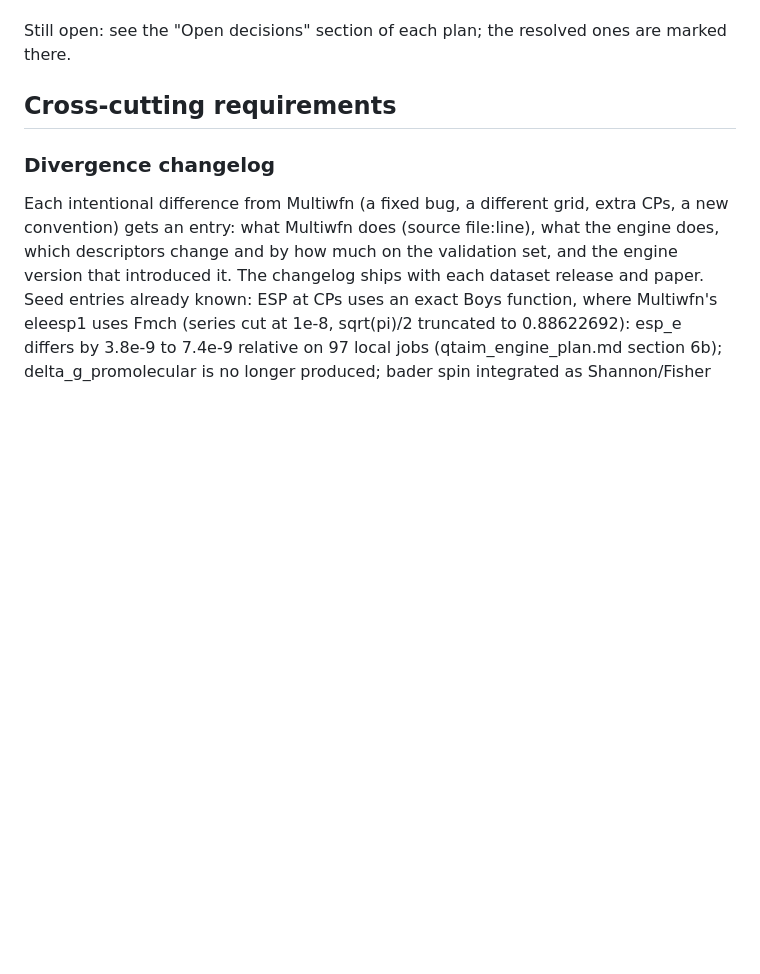
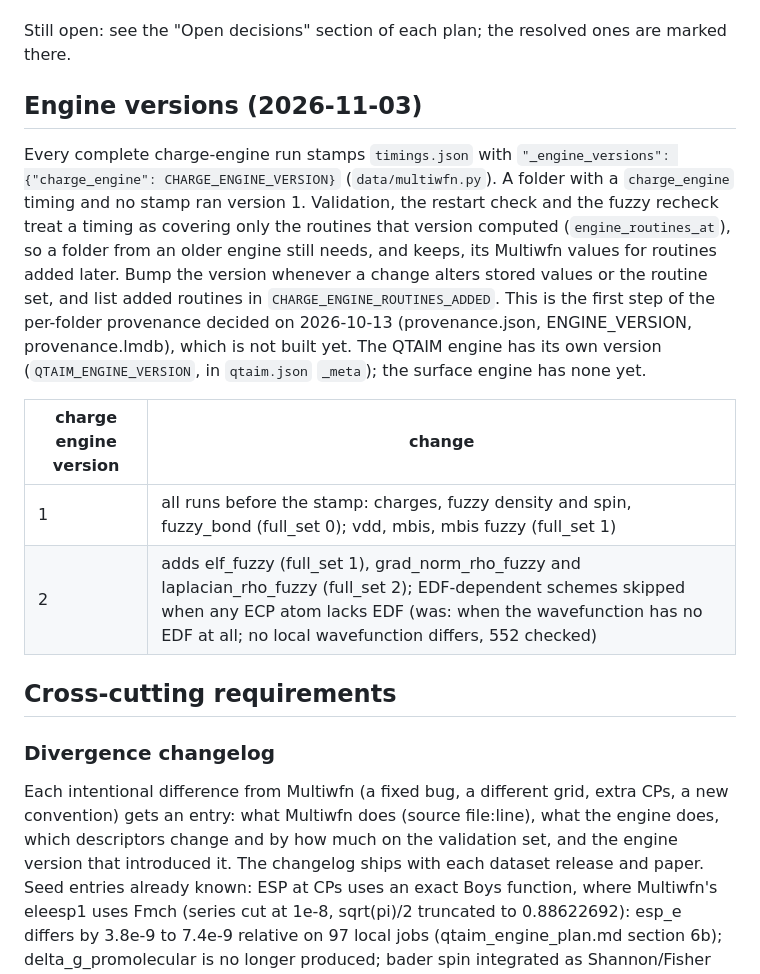
Before and after one commit to santi921/qtaim_generator, a Markdown page: docs/engine_roadmap/README.md, the part around the change. GitHub-like rendering; blank space fills up the shorter version.

Commit message:
docs(engine-roadmap): charge-engine versions; ledger rows for the elf_only pass and the EDF-rule scan
Co-Authored-By: Claude Opus 5.5 <noreply@anthropic.com>

```diff
--- a/docs/engine_roadmap/README.md
+++ b/docs/engine_roadmap/README.md
@@ -51,6 +51,24 @@ stdin never initializes libreta, so `eleesp` falls back (MW/function.f90:4269-42
 Verified locally: iESPcode 1 and 2 give byte-identical CPprop.txt.
 
 Still open: see the "Open decisions" section of each plan; the resolved ones are marked there.
+
+## Engine versions (2026-11-03)
+
+Every complete charge-engine run stamps `timings.json` with
+`"_engine_versions": {"charge_engine": CHARGE_ENGINE_VERSION}` (`data/multiwfn.py`). A
+folder with a `charge_engine` timing and no stamp ran version 1. Validation, the restart
+check and the fuzzy recheck treat a timing as covering only the routines that version
+computed (`engine_routines_at`), so a folder from an older engine still needs, and keeps,
+its Multiwfn values for routines added later. Bump the version whenever a change alters
+stored values or the routine set, and list added routines in `CHARGE_ENGINE_ROUTINES_ADDED`.
+This is the first step of the per-folder provenance decided on 2026-10-13 (provenance.json,
+ENGINE_VERSION, provenance.lmdb), which is not built yet. The QTAIM engine has its own
+version (`QTAIM_ENGINE_VERSION`, in `qtaim.json` `_meta`); the surface engine has none yet.
+
+| charge engine version | change |
+|---|---|
+| 1 | all runs before the stamp: charges, fuzzy density and spin, fuzzy_bond (full_set 0); vdd, mbis, mbis fuzzy (full_set 1) |
+| 2 | adds elf_fuzzy (full_set 1), grad_norm_rho_fuzzy and laplacian_rho_fuzzy (full_set 2); EDF-dependent schemes skipped when any ECP atom lacks EDF (was: when the wavefunction has no EDF at all; no local wavefunction differs, 552 checked) |
 
 ## Cross-cutting requirements
 
```
Also changed, not shown: docs/engine_roadmap/validation_ledger.md (+7 -0 lines).
